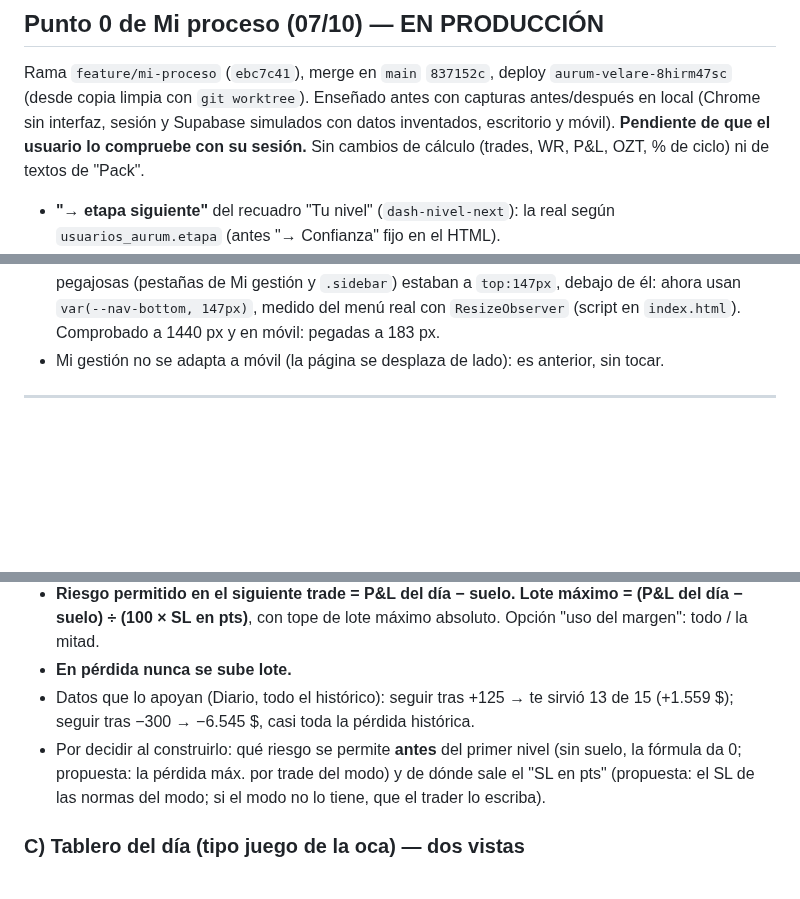
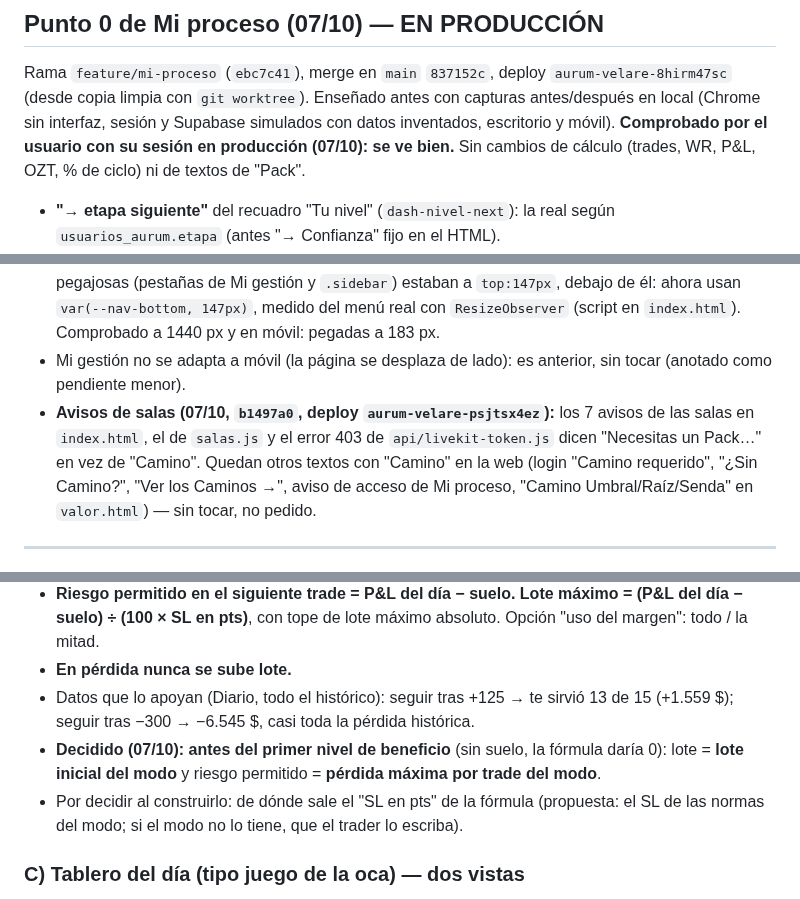
Before and after one commit to sudescansovital-hue/Aurum-velare, a Markdown page: tools/post_cierre/ESTADO.md, 3 parts joined by grey strips. Drawn GitHub-style; blank space fills up the shorter version.

```diff
--- a/tools/post_cierre/ESTADO.md
+++ b/tools/post_cierre/ESTADO.md
@@ -190,8 +196,8 @@ TU NIVEL                              ██████████████
 Rama `feature/mi-proceso` (`ebc7c41`), merge en `main` `837152c`, deploy
 `aurum-velare-8hirm47sc` (desde copia limpia con `git worktree`). Enseñado
 antes con capturas antes/después en local (Chrome sin interfaz, sesión y
-Supabase simulados con datos inventados, escritorio y móvil). **Pendiente de
-que el usuario lo compruebe con su sesión.** Sin cambios de cálculo (trades,
+Supabase simulados con datos inventados, escritorio y móvil). **Comprobado
+por el usuario con su sesión en producción (07/10): se ve bien.** Sin cambios de cálculo (trades,
 WR, P&L, OZT, % de ciclo) ni de textos de "Pack".
 
 - **"→ etapa siguiente"** del recuadro "Tu nivel" (`dash-nivel-next`): la real
@@ -220,7 +226,13 @@ WR, P&L, OZT, % de ciclo) ni de textos de "Pack".
   `var(--nav-bottom, 147px)`, medido del menú real con `ResizeObserver`
   (script en `index.html`). Comprobado a 1440 px y en móvil: pegadas a 183 px.
 - Mi gestión no se adapta a móvil (la página se desplaza de lado): es anterior,
-  sin tocar.
+  sin tocar (anotado como pendiente menor).
+- **Avisos de salas (07/10, `b1497a0`, deploy `aurum-velare-psjtsx4ez`):** los
+  7 avisos de las salas en `index.html`, el de `salas.js` y el error 403 de
+  `api/livekit-token.js` dicen "Necesitas un Pack…" en vez de "Camino".
+  Quedan otros textos con "Camino" en la web (login "Camino requerido",
+  "¿Sin Camino?", "Ver los Caminos →", aviso de acceso de Mi proceso,
+  "Camino Umbral/Raíz/Senda" en `valor.html`) — sin tocar, no pedido.
 
 ---
 
@@ -264,10 +276,12 @@ son AVISOS: Aurum no cierra ni bloquea nada; el trader decide.
 - Datos que lo apoyan (Diario, todo el histórico): seguir tras +125 → te
   sirvió 13 de 15 (+1.559 $); seguir tras −300 → −6.545 $, casi toda la
   pérdida histórica.
-- Por decidir al construirlo: qué riesgo se permite **antes** del primer nivel
-  (sin suelo, la fórmula da 0; propuesta: la pérdida máx. por trade del modo)
-  y de dónde sale el "SL en pts" (propuesta: el SL de las normas del modo; si
-  el modo no lo tiene, que el trader lo escriba).
+- **Decidido (07/10): antes del primer nivel de beneficio** (sin suelo, la
+  fórmula daría 0): lote = **lote inicial del modo** y riesgo permitido =
+  **pérdida máxima por trade del modo**.
+- Por decidir al construirlo: de dónde sale el "SL en pts" de la fórmula
+  (propuesta: el SL de las normas del modo; si el modo no lo tiene, que el
+  trader lo escriba).
 
 ### C) Tablero del día (tipo juego de la oca) — dos vistas
 
```
Also changed, not shown: other parts of tools/post_cierre/ESTADO.md (+49 -15 lines), docs/ARQUITECTURA.md (+8 -1 lines).
